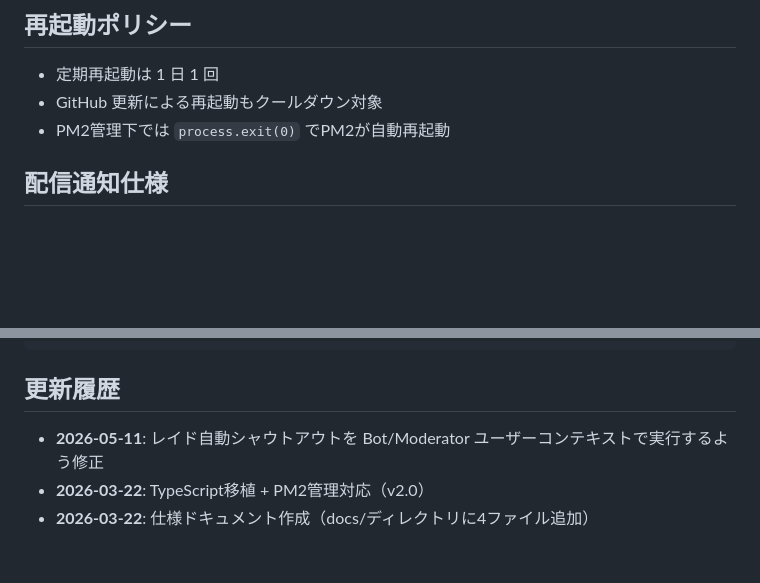
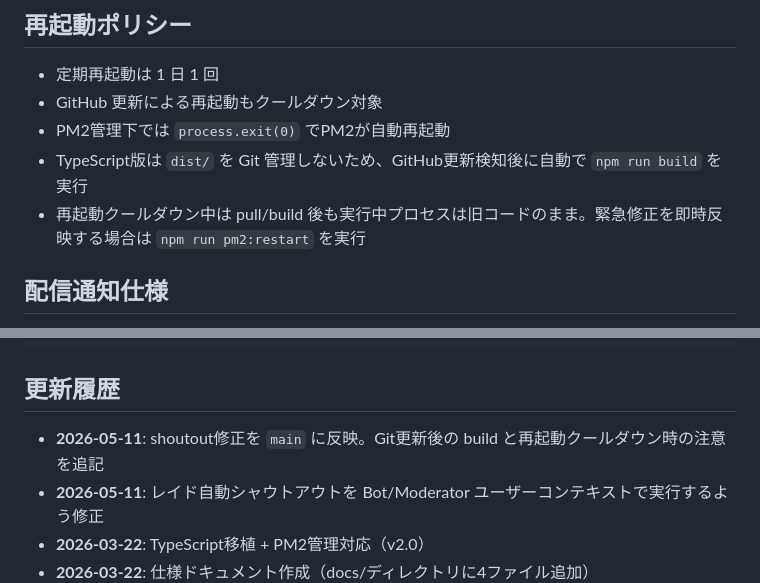
Before and after one commit to jinwktk/twitchRaid, a Markdown page: readme.md, 2 parts joined by grey strips. GitHub-like rendering; blank space fills up the shorter version.

````diff
--- a/readme.md
+++ b/readme.md
@@ -63,6 +63,8 @@ npm run dev         # ts-nodeで開発実行
 - 定期再起動は 1 日 1 回
 - GitHub 更新による再起動もクールダウン対象
 - PM2管理下では `process.exit(0)` でPM2が自動再起動
+- TypeScript版は `dist/` を Git 管理しないため、GitHub更新検知後に自動で `npm run build` を実行
+- 再起動クールダウン中は pull/build 後も実行中プロセスは旧コードのまま。緊急修正を即時反映する場合は `npm run pm2:restart` を実行
 
 ## 配信通知仕様
 - 配信開始検知時に Discord Webhook へ通知
@@ -119,6 +121,7 @@ src/
 ```
 
 ## 更新履歴
+- **2026-05-11**: shoutout修正を `main` に反映。Git更新後の build と再起動クールダウン時の注意を追記
 - **2026-05-11**: レイド自動シャウトアウトを Bot/Moderator ユーザーコンテキストで実行するよう修正
 - **2026-03-22**: TypeScript移植 + PM2管理対応（v2.0）
 - **2026-03-22**: 仕様ドキュメント作成（docs/ディレクトリに4ファイル追加）
````
Also changed, not shown: AGENTS.md (+3 -0 lines).
